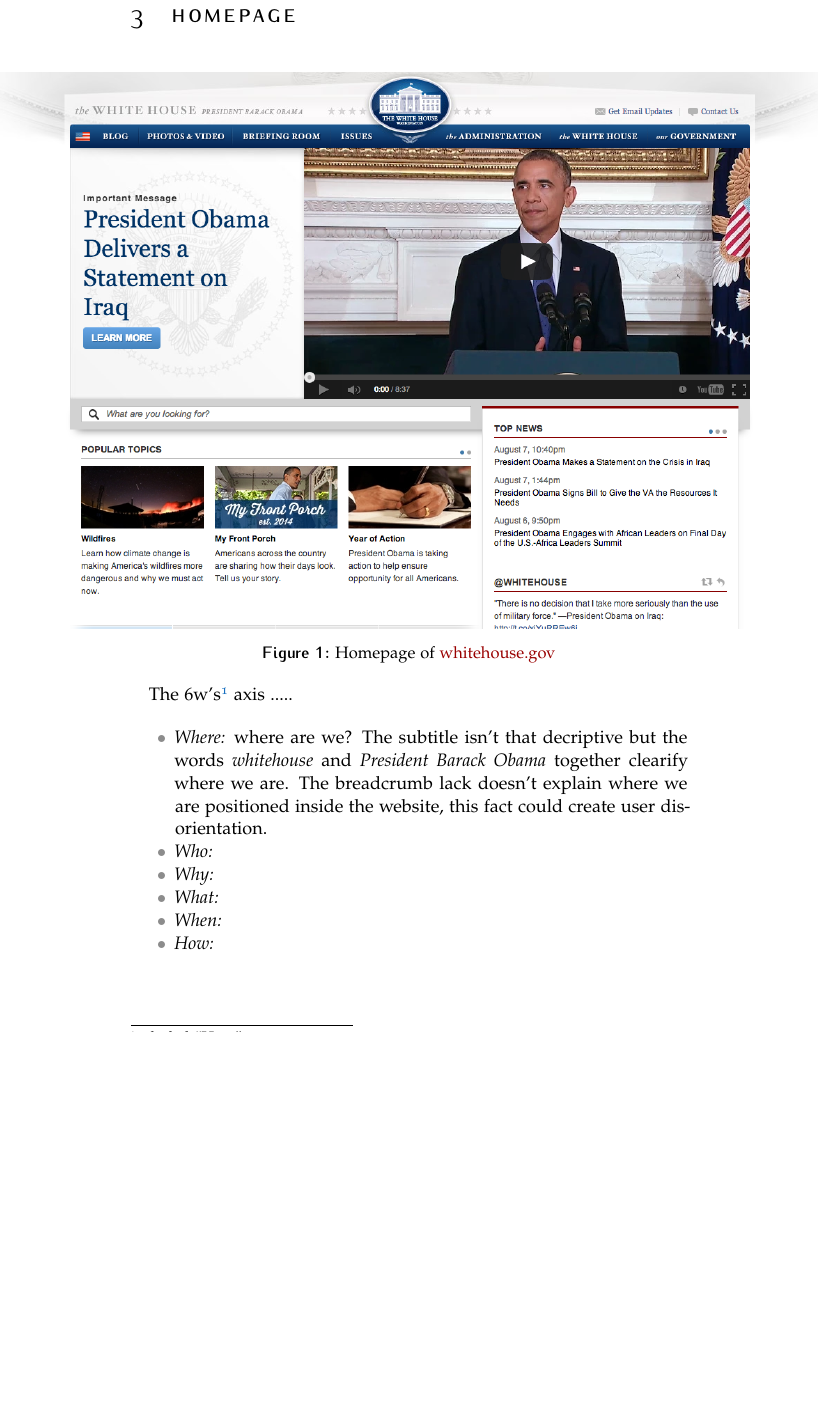
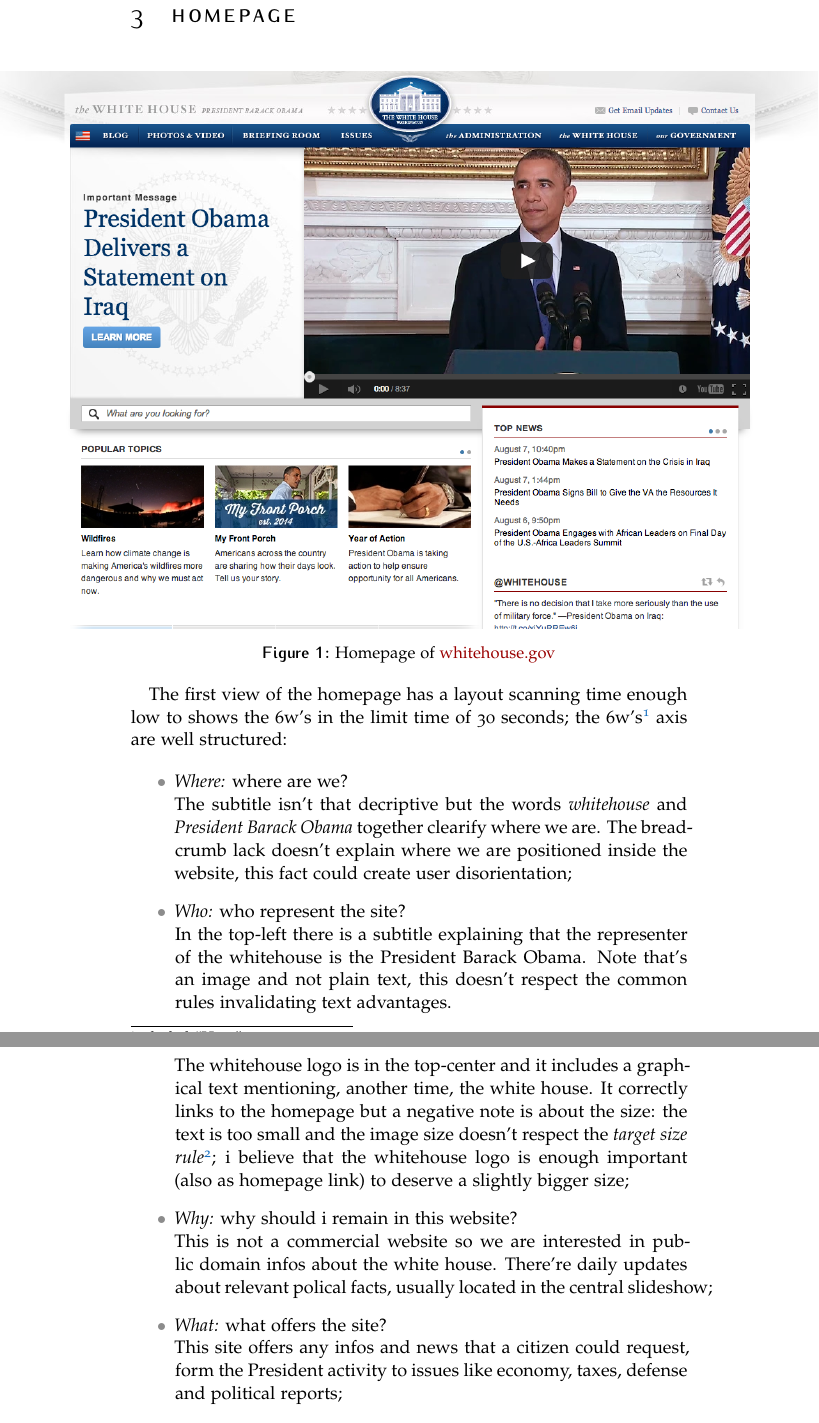
Before and after one commit to enricorotundo/WhiteHouse.gov-usability-report, a LaTeX document (analisi.tex): part of page 3 of 4 before the commit and two parts of pages 3 and 4 of 4 after it, the two joined at a grey line, cut so that both start at the same text, the shorter picture padded with empty space. Compiled offline with pdfLaTeX.

Commit message:
finito Homepage

```diff
--- a/analisi.tex
+++ b/analisi.tex
@@ -124,18 +124,22 @@
 \label{fig:homepage}
 \end{figure}
 
-The 6w's\footnote{included ``How'', \url{http://en.wikipedia.org/wiki/Five_Ws}} axis ..... %TODO
+The first view of the homepage has a layout scanning time enough low to shows the 6w's in the limit time of 30 seconds; the 6w's\footnote{included ``How'', \url{http://en.wikipedia.org/wiki/Five_Ws}} axis are well structured:
 
-\begin{itemize}[noitemsep]
-	\item \textit{Where:} where are we? The subtitle isn't that decriptive but the words \emph{whitehouse} and \emph{President Barack Obama} together clearify where we are. The breadcrumb lack doesn't explain where we are positioned inside the website, this fact could create user disorientation.
+\begin{itemize}%[noitemsep]
+	\item \textit{Where:} where are we? \\ The subtitle isn't that decriptive but the words \emph{whitehouse} and \emph{President Barack Obama} together clearify where we are. The breadcrumb lack doesn't explain where we are positioned inside the website, this fact could create user disorientation;
 
-	\item \textit{Who:}
+	\item \textit{Who:} who represent the site? \\ In the top-left there is a subtitle explaining that the representer of the whitehouse is the President Barack Obama. Note that's an image and not plain text, this doesn't respect the common rules invalidating text advantages. \\
+	The whitehouse logo is in the top-center and it includes a graphical text mentioning, another time, the white house. It correctly links to the homepage but a negative note is about the size: the text is too small and the image size doesn't respect the \emph{target size rule}\footnote{the more important an img is, the bigger it should be.}; i believe that the whitehouse logo is enough important (also as homepage link) to deserve a slightly bigger size;
 
+	\item \textit{Why:} why should i remain in this website? \\ This is not a commercial website so we are interested in public domain infos about the white house. There're daily updates about relevant polical facts, usually located in the central slideshow;
 
-	\item \textit{Why:}
-	\item \textit{What:}
-	\item \textit{When:}
-	\item \textit{How:}
+	\item \textit{What:} what offers the site? \\ This site offers any infos and news that a citizen could request, form the President activity to issues like economy, taxes, defense and political reports;
+
+	\item \textit{When:} this is about temporal references contained in the site. \\ The ``top news'' section contains frequently updated short news and, as mentioned above, the central slideshow offers last facts updates, often supplied with a media (e.g. picture, video, etc. );
+
+	\item \textit{How:} how we can move across the website? \\ The menu is top centered and has a good centered and wide submenus. There's also a search bar at the bottom of the central slideshow.
+
 \end{itemize}
 
 %----------------------------------------------------------------------------------------
```
